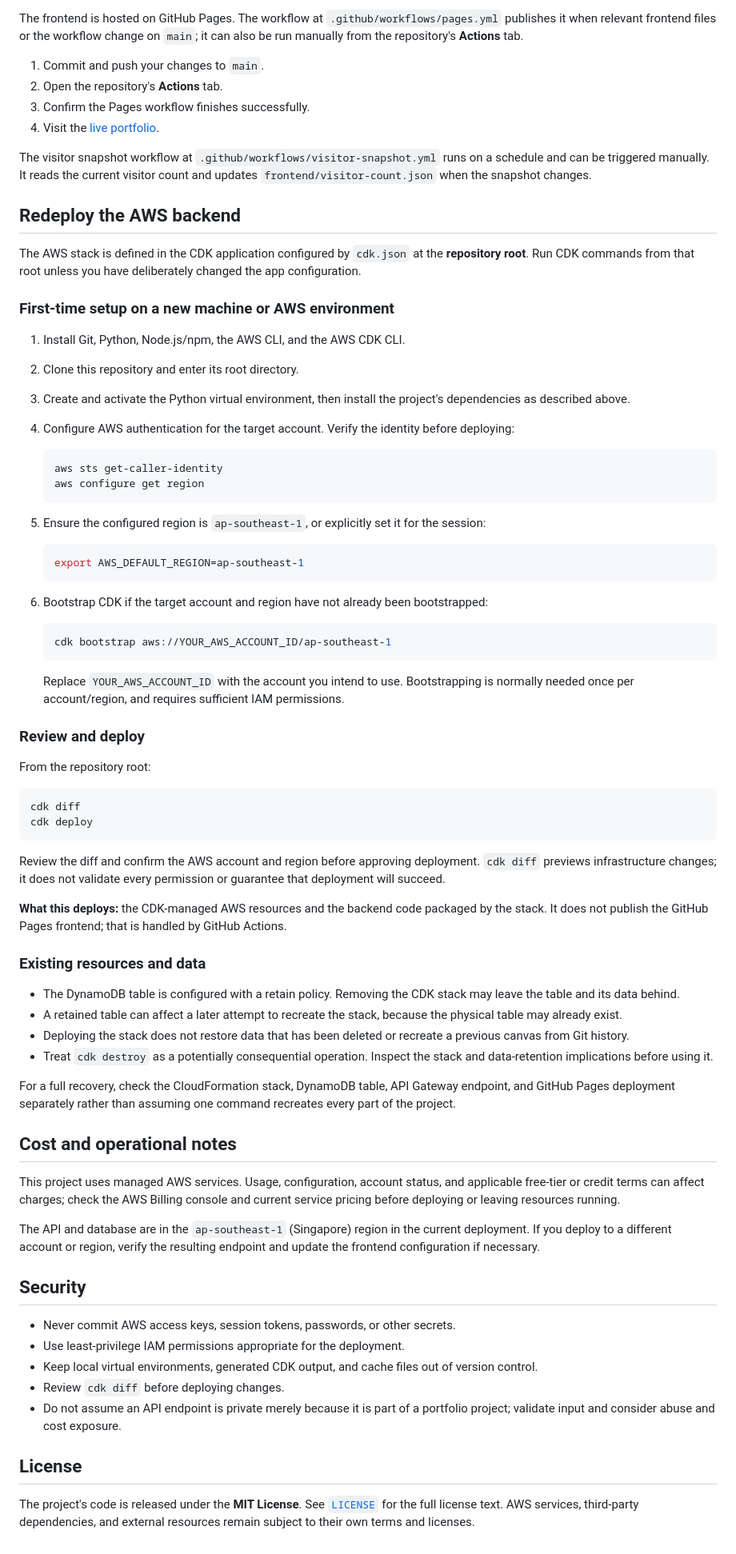
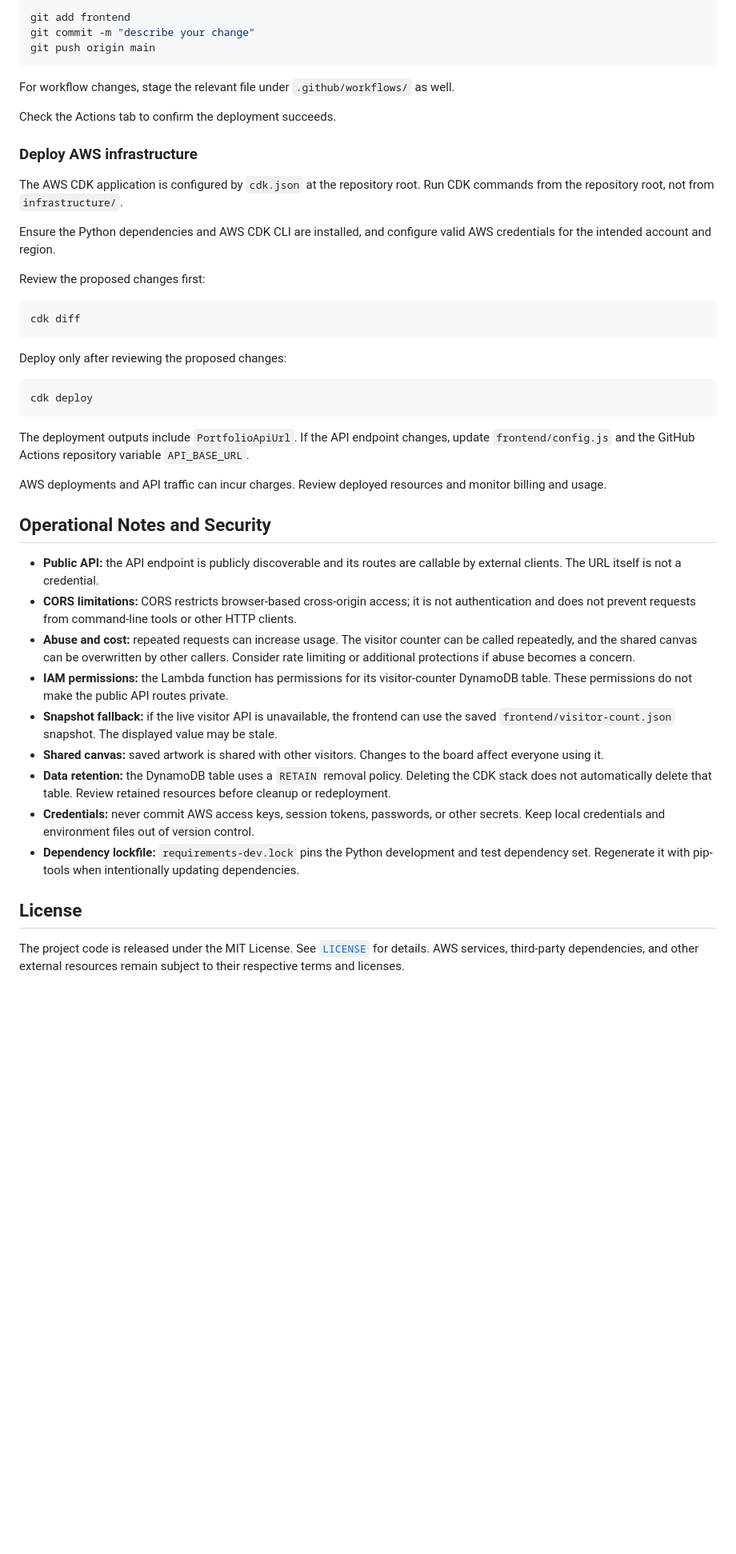
Before and after one commit to aimanhaizal/serverless-portfolio, a Markdown page: README.md, the part around one of its changes. Shown at 80% size. Drawn GitHub-style; blank space fills up the shorter version.

Commit message:
docs: improve setup and deployment guide

````diff
--- a/README.md
+++ b/README.md
@@ -168,79 +187,48 @@ git diff --check
 
-The frontend is hosted on GitHub Pages. The workflow at `.github/workflows/pages.yml` publishes it when relevant frontend files or the workflow change on `main`; it can also be run manually from the repository's **Actions** tab.
+```bash
+git add frontend
+git commit -m "describe your change"
+git push origin main
+```
 
-1. Commit and push your changes to `main`.
-2. Open the repository's **Actions** tab.
-3. Confirm the Pages workflow finishes successfully.
-4. Visit the [live portfolio](https://aimanhaizal.github.io/serverless-portfolio/).
+For workflow changes, stage the relevant file under `.github/workflows/` as well.
 
-The visitor snapshot workflow at `.github/workflows/visitor-snapshot.yml` runs on a schedule and can be triggered manually. It reads the current visitor count and updates `frontend/visitor-count.json` when the snapshot changes.
+Check the Actions tab to confirm the deployment succeeds.
 
-## Redeploy the AWS backend
+### Deploy AWS infrastructure
 
-The AWS stack is defined in the CDK application configured by `cdk.json` at the **repository root**. Run CDK commands from that root unless you have deliberately changed the app configuration.
+The AWS CDK application is configured by `cdk.json` at the repository root. Run CDK commands from the repository root, not from `infrastructure/`.
 
-### First-time setup on a new machine or AWS environment
+Ensure the Python dependencies and AWS CDK CLI are installed, and configure valid AWS credentials for the intended account and region.
 
-1. Install Git, Python, Node.js/npm, the AWS CLI, and the AWS CDK CLI.
-2. Clone this repository and enter its root directory.
-3. Create and activate the Python virtual environment, then install the project's dependencies as described above.
-4. Configure AWS authentication for the target account. Verify the identity before deploying:
-
-   ```bash
-   aws sts get-caller-identity
-   aws configure get region
-   ```
-
-5. Ensure the configured region is `ap-southeast-1`, or explicitly set it for the session:
-
-   ```bash
-   export AWS_DEFAULT_REGION=ap-southeast-1
-   ```
-
-6. Bootstrap CDK if the target account and region have not already been bootstrapped:
-
-   ```bash
-   cdk bootstrap aws://YOUR_AWS_ACCOUNT_ID/ap-southeast-1
-   ```
-
-   Replace `YOUR_AWS_ACCOUNT_ID` with the account you intend to use. Bootstrapping is normally needed once per account/region, and requires sufficient IAM permissions.
-
-### Review and deploy
-
-From the repository root:
+Review the proposed changes first:
 
 ```bash
 cdk diff
+```
+
+Deploy only after reviewing the proposed changes:
+
+```bash
 cdk deploy
 ```
 
-Review the diff and confirm the AWS account and region before approving deployment. `cdk diff` previews infrastructure changes; it does not validate every permission or guarantee that deployment will succeed.
+The deployment outputs include `PortfolioApiUrl`. If the API endpoint changes, update `frontend/config.js` and the GitHub Actions repository variable `API_BASE_URL`.
 
-**What this deploys:** the CDK-managed AWS resources and the backend code packaged by the stack. It does not publish the GitHub Pages frontend; that is handled by GitHub Actions.
+AWS deployments and API traffic can incur charges. Review deployed resources and monitor billing and usage.
 
-### Existing resources and data
+## Operational Notes and Security
 
-- The DynamoDB table is configured with a retain policy. Removing the CDK stack may leave the table and its data behind.
-- A retained table can affect a later attempt to recreate the stack, because the physical table may already exist.
-- Deploying the stack does not restore data that has been deleted or recreate a previous canvas from Git history.
-- Treat `cdk destroy` as a potentially consequential operation. Inspect the stack and data-retention implications before using it.
-
-For a full recovery, check the CloudFormation stack, DynamoDB table, API Gateway endpoint, and GitHub Pages deployment separately rather than assuming one command recreates every part of the project.
-
-## Cost and operational notes
-
-This project uses managed AWS services. Usage, configuration, account status, and applicable free-tier or credit terms can affect charges; check the AWS Billing console and current service pricing before deploying or leaving resources running.
-
-The API and database are in the `ap-southeast-1` (Singapore) region in the current deployment. If you deploy to a different account or region, verify the resulting endpoint and update the frontend configuration if necessary.
-
-## Security
-
-- Never commit AWS access keys, session tokens, passwords, or other secrets.
-- Use least-privilege IAM permissions appropriate for the deployment.
-- Keep local virtual environments, generated CDK output, and cache files out of version control.
-- Review `cdk diff` before deploying changes.
-- Do not assume an API endpoint is private merely because it is part of a portfolio project; validate input and consider abuse and cost exposure.
+- **Public API:** the API endpoint is publicly discoverable and its routes are callable by external clients. The URL itself is not a credential.
+- **CORS limitations:** CORS restricts browser-based cross-origin access; it is not authentication and does not prevent requests from command-line tools or other HTTP clients.
+- **Abuse and cost:** repeated requests can increase usage. The visitor counter can be called repeatedly, and the shared canvas can be overwritten by other callers. Consider rate limiting or additional protections if abuse becomes a concern.
+- **IAM permissions:** the Lambda function has permissions for its visitor-counter DynamoDB table. These permissions do not make the public API routes private.
+- **Snapshot fallback:** if the live visitor API is unavailable, the frontend can use the saved `frontend/visitor-count.json` snapshot. The displayed value may be stale.
+- **Shared canvas:** saved artwork is shared with other visitors. Changes to the board affect everyone using it.
+- **Data retention:** the DynamoDB table uses a `RETAIN` removal policy. Deleting the CDK stack does not automatically delete that table. Review retained resources before cleanup or redeployment.
+- **Credentials:** never commit AWS access keys, session tokens, passwords, or other secrets. Keep local credentials and environment files out of version control.
+- **Dependency lockfile:** `requirements-dev.lock` pins the Python development and test dependency set. Regenerate it with pip-tools when intentionally updating dependencies.
 
 ## License
 
-The project's code is released under the **MIT License**. See [`LICENSE`](LICENSE) for the full license text. AWS services, third-party dependencies, and external resources remain subject to their own terms and licenses.
+The project code is released under the MIT License. See [`LICENSE`](LICENSE) for details. AWS services, third-party dependencies, and other external resources remain subject to their respective terms and licenses.
````
Also changed, not shown: other parts of README.md (+97 -78 lines).
